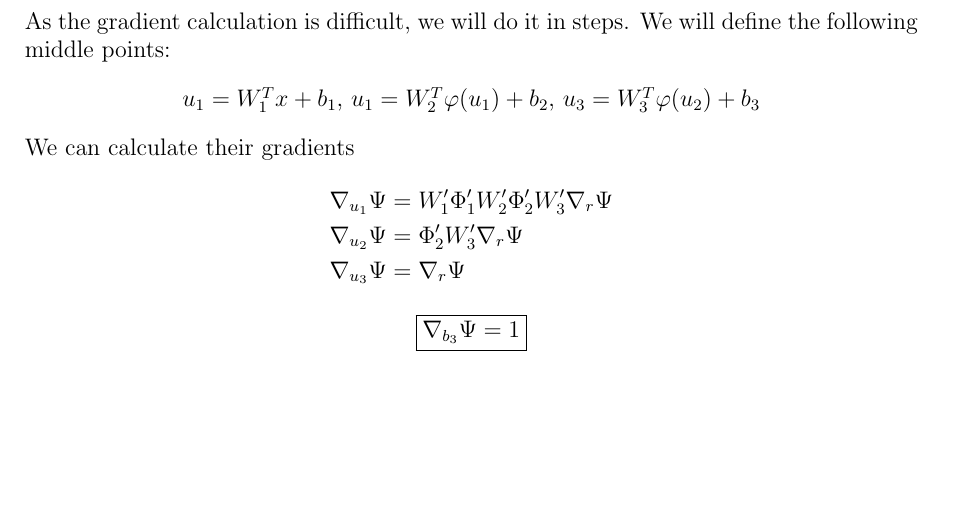
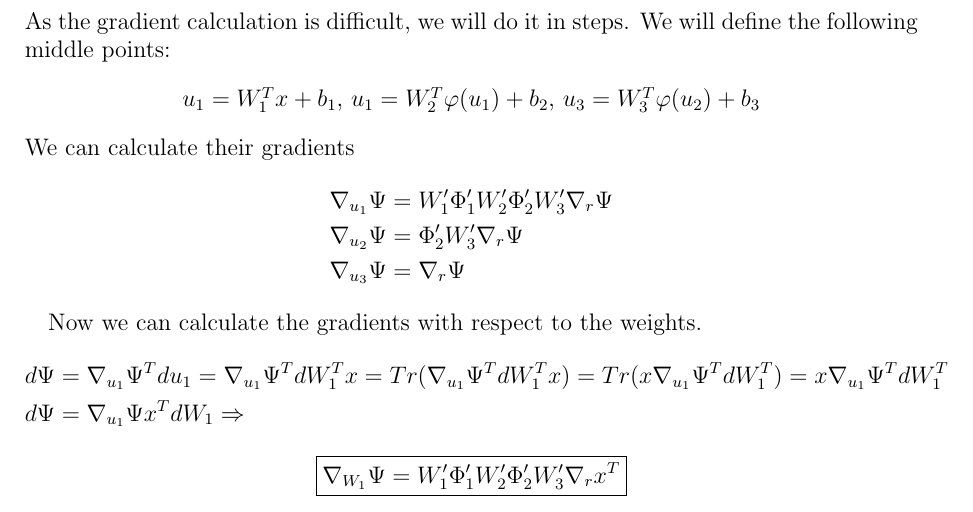
Before and after one commit to urikirsh/Optimization_hw3, a LaTeX problem sheet (hw3_311137095_321082026.tex): part of page 3 of 3, cut so that both start at the same text, the shorter picture padded with empty space. Compiled offline with pdfLaTeX.

Commit message:
first gradient by weight w1 added to tex

```diff
--- a/hw3_311137095_321082026.tex
+++ b/hw3_311137095_321082026.tex
@@ -70,8 +70,16 @@ We can calculate their gradients
 \nabla_{u_3} \Psi &= \nabla_r \Psi
 \end{align*}
 
+Now we can calculate the gradients with respect to the weights.
+\begin{align*}
+d\Psi &= \nabla_{u_1}\Psi^Tdu_1=\nabla_{u_1}\Psi^T dW_1^Tx
+=Tr(\nabla_{u_1}\Psi^T dW_1^Tx)=Tr(x\nabla_{u_1}\Psi^T dW_1^T)
+=x\nabla_{u_1}\Psi^T dW_1^T\\
+d\Psi &= \nabla_{u_1}\Psi x^TdW_1 \Rightarrow
+\end{align*}
 \begin{center}
-\boxed{\nabla_{b_3}\Psi = 1}
+\boxed{\nabla_{W_1}\Psi =  W_1'\Phi_1'W_2'\Phi_2'W_3'\nabla_r x^T}
 \end{center}
 
+
 \end{document}
```
